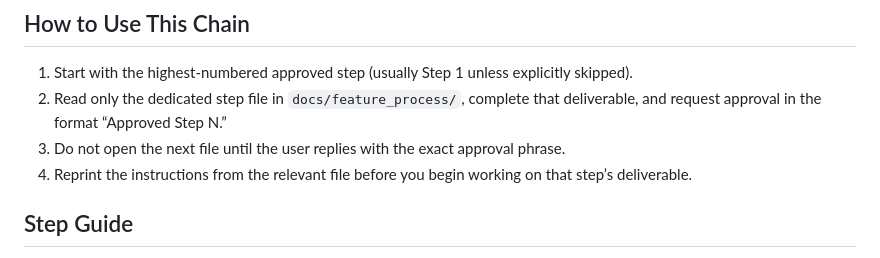
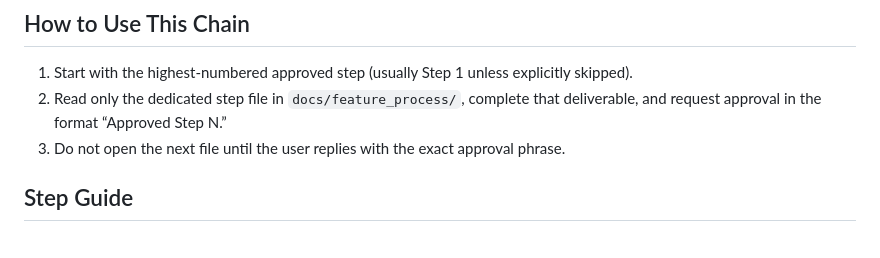
Before and after one commit to gulkily/penelope, a Markdown page: FEATURE_DEVELOPMENT_PROCESS.md, the part around the change. Drawn GitHub-style.

Commit message:
update fdp

```diff
--- a/FEATURE_DEVELOPMENT_PROCESS.md
+++ b/FEATURE_DEVELOPMENT_PROCESS.md
@@ -13,7 +13,6 @@ Before drafting Step 1 (or jumping straight to Step 2 on simple work), skim th
 1. Start with the highest-numbered approved step (usually Step 1 unless explicitly skipped).
 2. Read only the dedicated step file in `docs/feature_process/`, complete that deliverable, and request approval in the format “Approved Step N.”
 3. Do not open the next file until the user replies with the exact approval phrase.
-4. Reprint the instructions from the relevant file before you begin working on that step’s deliverable.
 
 ## Step Guide
 - **Step 1 – Solution Assessment (Optional)**: resolve uncertainty across multiple approaches. `docs/feature_process/step1_solution_assessment.md`
```
